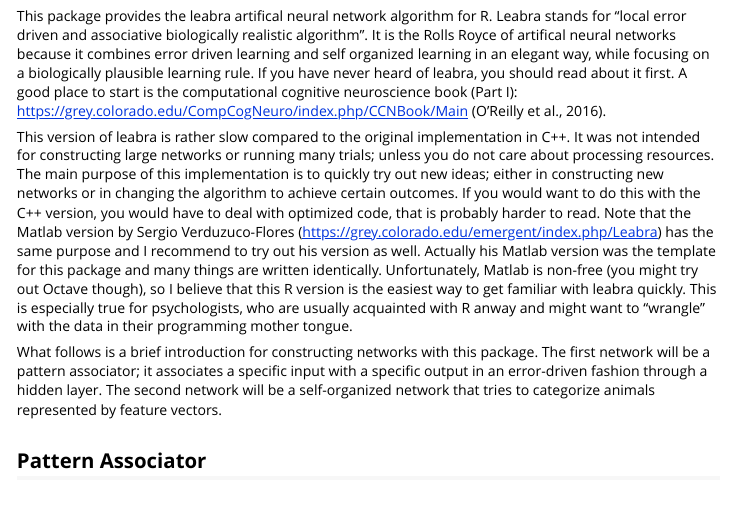
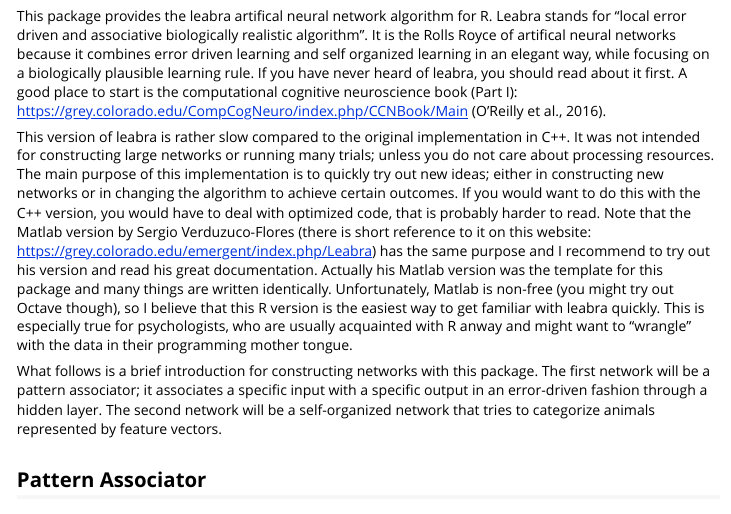
Before and after one commit to johannes-titz/leabRa, an R Markdown document (vignettes/my-vignette.Rmd): the page in a window 1100 px wide, from 190 px down. Rendered offline with R 4.5, knitr and Pandoc, with nearby package versions.

Commit message:
improve vignette

```diff
--- a/vignettes/my-vignette.Rmd
+++ b/vignettes/my-vignette.Rmd
@@ -11,7 +11,7 @@ vignette: >
 
 This package provides the leabra artifical neural network algorithm for R. Leabra stands for "local error driven and associative biologically realistic algorithm". It is the Rolls Royce of artifical neural networks because it combines error driven learning and self organized learning in an elegant way, while focusing on a biologically plausible learning rule. If you have never heard of leabra, you should read about it first. A good place to start is the computational cognitive neuroscience book (Part I): https://grey.colorado.edu/CompCogNeuro/index.php/CCNBook/Main (O'Reilly et al., 2016).
 
-This version of leabra is rather slow compared to the original implementation in C++. It was not intended for constructing large networks or running many trials; unless you do not care about processing resources. The main purpose of this implementation is to quickly try out new ideas; either in constructing new networks or in changing the algorithm to achieve certain outcomes. If you would want to do this with the C++ version, you would have to deal with optimized code, that is probably harder to read. Note that the Matlab version by Sergio Verduzuco-Flores (https://grey.colorado.edu/emergent/index.php/Leabra) has the same purpose and I recommend to try out his version as well. Actually his Matlab version was the template for this package and many things are written identically. Unfortunately, Matlab is non-free (you might try out Octave though), so I believe that this R version is the easiest way to get familiar with leabra quickly. This is especially true for psychologists, who are usually acquainted with R anway and might want to "wrangle" with the data in their programming mother tongue.
+This version of leabra is rather slow compared to the original implementation in C++. It was not intended for constructing large networks or running many trials; unless you do not care about processing resources. The main purpose of this implementation is to quickly try out new ideas; either in constructing new networks or in changing the algorithm to achieve certain outcomes. If you would want to do this with the C++ version, you would have to deal with optimized code, that is probably harder to read. Note that the Matlab version by Sergio Verduzuco-Flores (there is short reference to it on this website: https://grey.colorado.edu/emergent/index.php/Leabra) has the same purpose and I recommend to try out his version and read his great documentation. Actually his Matlab version was the template for this package and many things are written identically. Unfortunately, Matlab is non-free (you might try out Octave though), so I believe that this R version is the easiest way to get familiar with leabra quickly. This is especially true for psychologists, who are usually acquainted with R anway and might want to "wrangle" with the data in their programming mother tongue.
 
 What follows is a brief introduction for constructing networks with this package. The first network will be a pattern associator; it associates a specific input with a specific output in an error-driven fashion through a hidden layer. The second network will be a self-organized network that tries to categorize animals represented by feature vectors.
 
```
